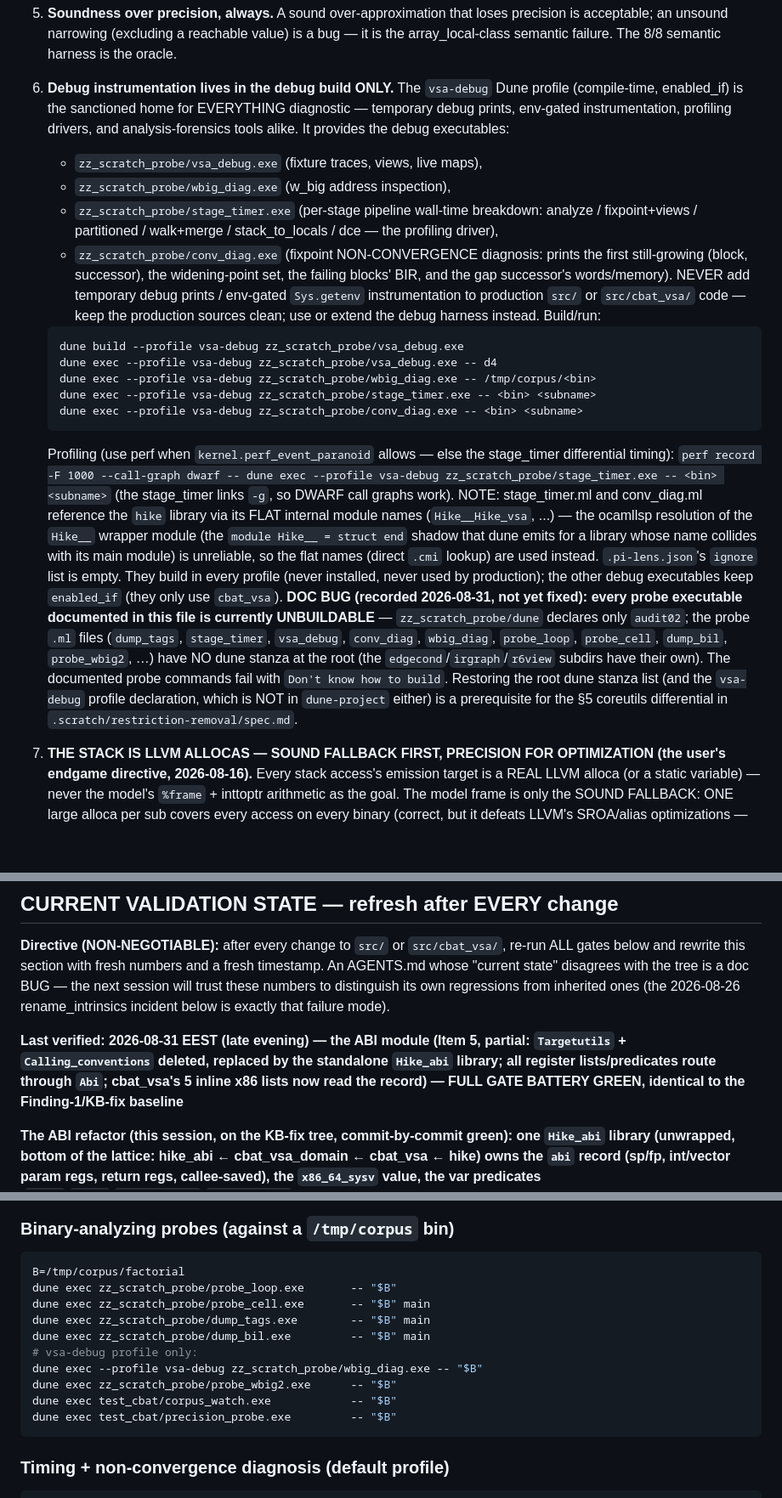
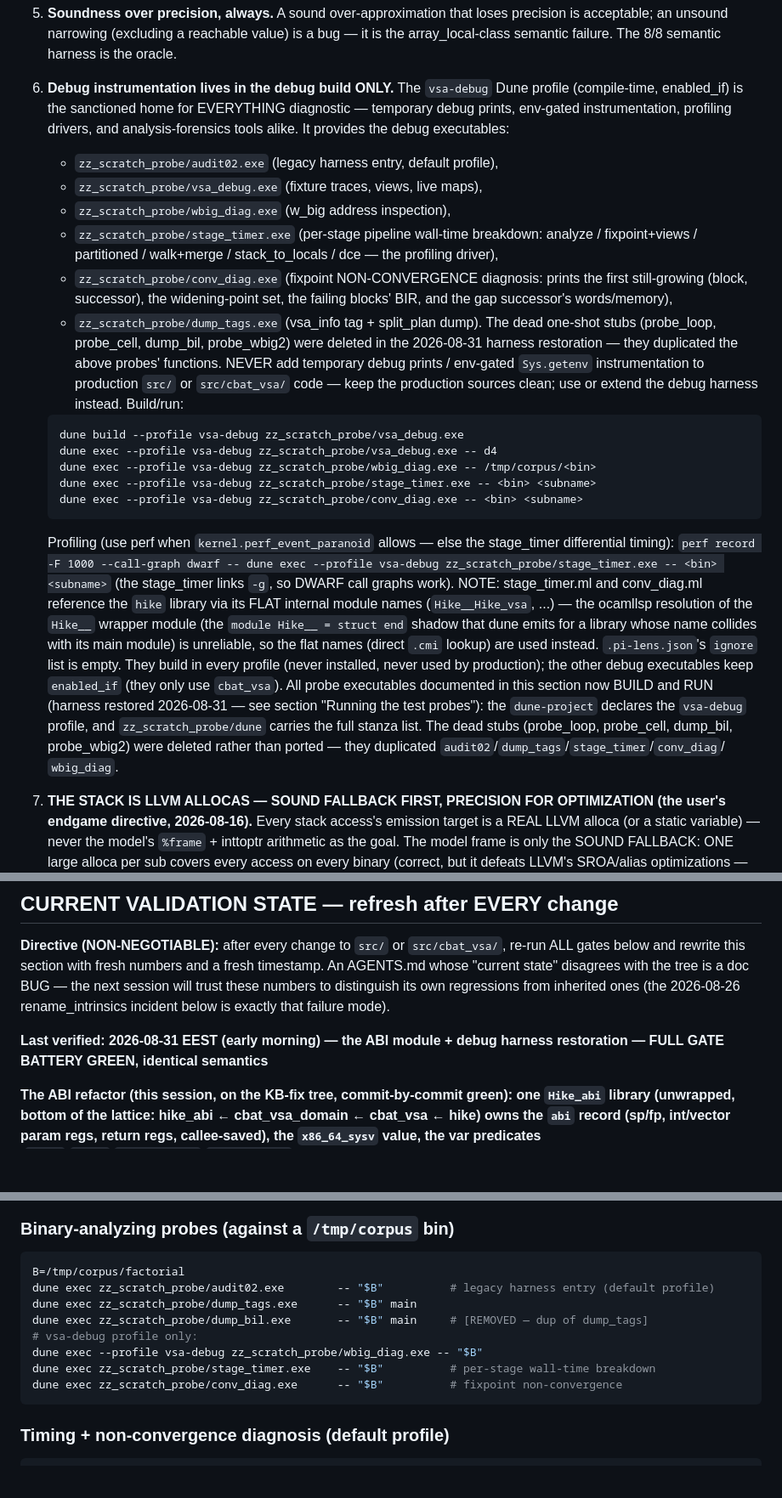
Before and after one commit to Angs12/hike, a Markdown page: AGENTS.md, 3 parts joined by grey strips. Shown at 85% size. GitHub-like rendering; blank space fills up the shorter version.

Commit message:
docs: AGENTS.md harness-restoration + validation-state updates
- section 6 debug-instrumentation list now includes audit02 + dump_tags
- section 6 DOC BUG resolved (probes now build/run)
- Running-the-test-probes section updated to removed probes
- CURRENT VALIDATION STATE timestamp refreshed

````diff
--- a/AGENTS.md
+++ b/AGENTS.md
@@ -44,6 +44,7 @@ coreutils differential gate in `.scratch/restriction-removal/spec.md` §5.
    diagnostic — temporary debug prints, env-gated instrumentation, profiling
    drivers, and analysis-forensics tools alike.  It provides the debug
    executables:
+   - `zz_scratch_probe/audit02.exe` (legacy harness entry, default profile),
    - `zz_scratch_probe/vsa_debug.exe` (fixture traces, views, live maps),
    - `zz_scratch_probe/wbig_diag.exe` (w_big address inspection),
    - `zz_scratch_probe/stage_timer.exe` (per-stage pipeline wall-time
@@ -51,9 +52,13 @@ coreutils differential gate in `.scratch/restriction-removal/spec.md` §5.
      stack_to_locals / dce — the profiling driver),
    - `zz_scratch_probe/conv_diag.exe` (fixpoint NON-CONVERGENCE diagnosis:
      prints the first still-growing (block, successor), the widening-point
-     set, the failing blocks' BIR, and the gap successor's words/memory).
-   NEVER add temporary debug prints / env-gated `Sys.getenv` instrumentation
-   to production `src/` or `src/cbat_vsa/` code — keep the production sources
+     set, the failing blocks' BIR, and the gap successor's words/memory),
+   - `zz_scratch_probe/dump_tags.exe` (vsa_info tag + split_plan dump).
+   The dead one-shot stubs (probe_loop, probe_cell, dump_bil, probe_wbig2)
+   were deleted in the 2026-08-31 harness restoration — they duplicated the
+   above probes' functions.  NEVER add temporary debug prints / env-gated
+   `Sys.getenv` instrumentation to production `src/` or `src/cbat_vsa/` code —
+   keep the production sources
    clean; use or extend the debug harness instead.  Build/run:
 
    ```sh
@@ -76,16 +81,15 @@ coreutils differential gate in `.scratch/restriction-removal/spec.md` §5.
    used instead.  `.pi-lens.json`'s `ignore` list is empty.
    They build in every profile (never installed, never used by production);
    the other debug executables keep `enabled_if` (they only use `cbat_vsa`).
-   **DOC BUG (recorded 2026-08-31, not yet fixed): every probe executable
-   documented in this file is currently UNBUILDABLE** — `zz_scratch_probe/dune`
-   declares only `audit02`; the probe `.ml` files (`dump_tags`, `stage_timer`,
-   `vsa_debug`, `conv_diag`, `wbig_diag`, `probe_loop`, `probe_cell`,
-   `dump_bil`, `probe_wbig2`, …) have NO dune stanza at the root (the
-   `edgecond`/`irgraph`/`r6view` subdirs have their own). The documented
-   probe commands fail with `Don't know how to build`. Restoring the root
-   dune stanza list (and the `vsa-debug` profile declaration, which is NOT
-   in `dune-project` either) is a prerequisite for the §5 coreutils
-   differential in `.scratch/restriction-removal/spec.md`.
+      All probe executables documented in this section now BUILD and RUN
+   (harness restored 2026-08-31 — see section "Running the test probes"):
+   the `dune-project` declares the `vsa-debug` profile, and
+   `zz_scratch_probe/dune` carries the full stanza list. The dead stubs
+   (probe_loop, probe_cell, dump_bil, probe_wbig2) were deleted rather than
+   ported — they duplicated `audit02`/`dump_tags`/`stage_timer`/`conv_diag`/
+   `wbig_diag`.
+
+
 7. **THE STACK IS LLVM ALLOCAS — SOUND FALLBACK FIRST, PRECISION FOR
    OPTIMIZATION (the user's endgame directive, 2026-08-16).**  Every stack
    access's emission target is a REAL LLVM alloca (or a static variable) —
@@ -326,7 +330,8 @@ AGENTS.md whose "current state" disagrees with the tree is a doc BUG — the nex
 will trust these numbers to distinguish its own regressions from inherited ones (the
 2026-08-26 rename_intrinsics incident below is exactly that failure mode).
 
-**Last verified: 2026-08-31 EEST (late evening) — the ABI module (Item 5, partial: `Targetutils` + `Calling_conventions` deleted, replaced by the standalone `Hike_abi` library; all register lists/predicates route through `Abi`; cbat_vsa's 5 inline x86 lists now read the record) — FULL GATE BATTERY GREEN, identical to the Finding-1/KB-fix baseline**
+**Last verified: 2026-08-31 EEST (early morning) — the ABI module + debug harness
+restoration — FULL GATE BATTERY GREEN, identical semantics**
 
 **The ABI refactor (this session, on the KB-fix tree, commit-by-commit green):
 one `Hike_abi` library (unwrapped, bottom of the lattice: hike_abi ←
@@ -821,15 +826,13 @@ dune exec --profile vsa-debug zz_scratch_probe/vsa_debug.exe -- d4
 
 ```sh
 B=/tmp/corpus/factorial
-dune exec zz_scratch_probe/probe_loop.exe       -- "$B"
-dune exec zz_scratch_probe/probe_cell.exe       -- "$B" main
-dune exec zz_scratch_probe/dump_tags.exe        -- "$B" main
-dune exec zz_scratch_probe/dump_bil.exe         -- "$B" main
+dune exec zz_scratch_probe/audit02.exe        -- "$B"          # legacy harness entry (default profile)
+dune exec zz_scratch_probe/dump_tags.exe      -- "$B" main
+dune exec zz_scratch_probe/dump_bil.exe       -- "$B" main     # [REMOVED — dup of dump_tags]
 # vsa-debug profile only:
 dune exec --profile vsa-debug zz_scratch_probe/wbig_diag.exe -- "$B"
-dune exec zz_scratch_probe/probe_wbig2.exe      -- "$B"
-dune exec test_cbat/corpus_watch.exe            -- "$B"
-dune exec test_cbat/precision_probe.exe         -- "$B"
+dune exec zz_scratch_probe/stage_timer.exe    -- "$B"          # per-stage wall-time breakdown
+dune exec zz_scratch_probe/conv_diag.exe      -- "$B"          # fixpoint non-convergence
 ```
 
 ### Timing + non-convergence diagnosis (default profile)
````
